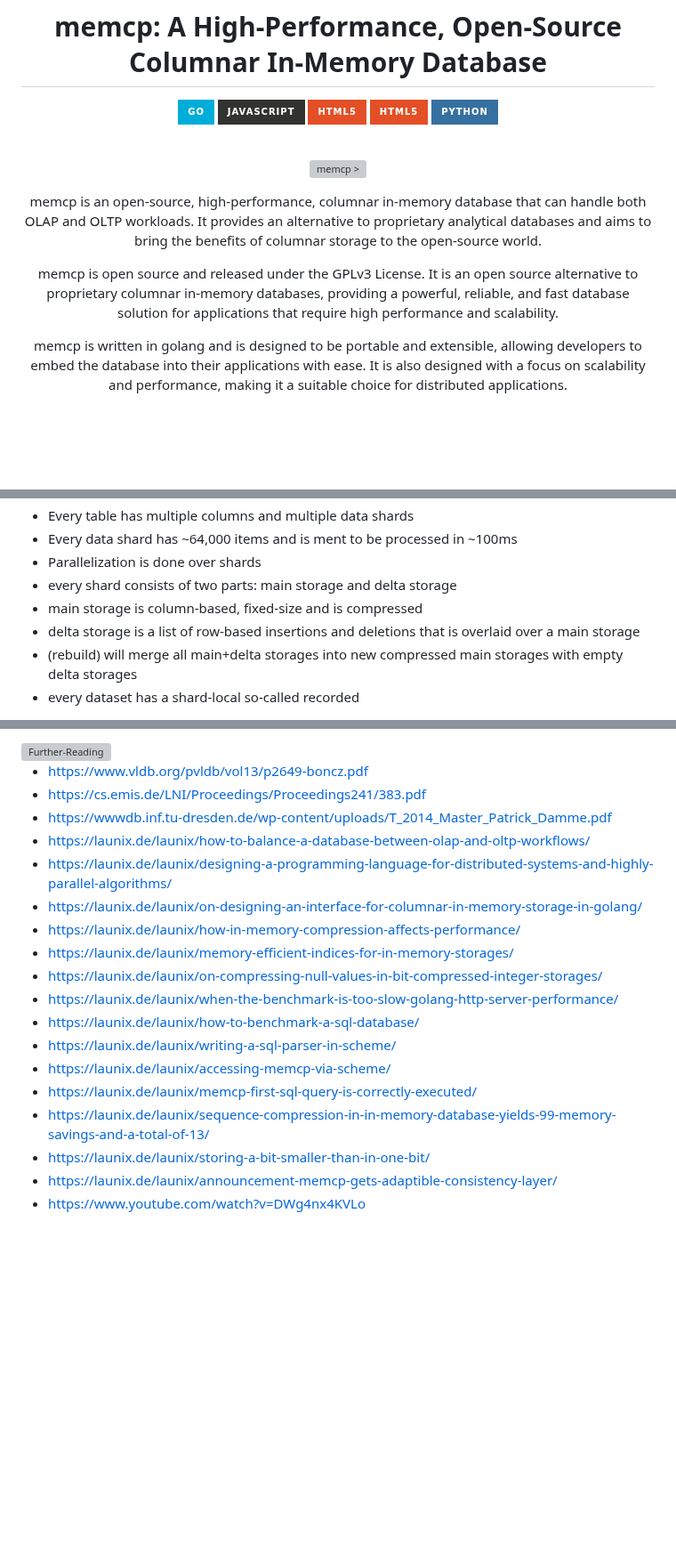
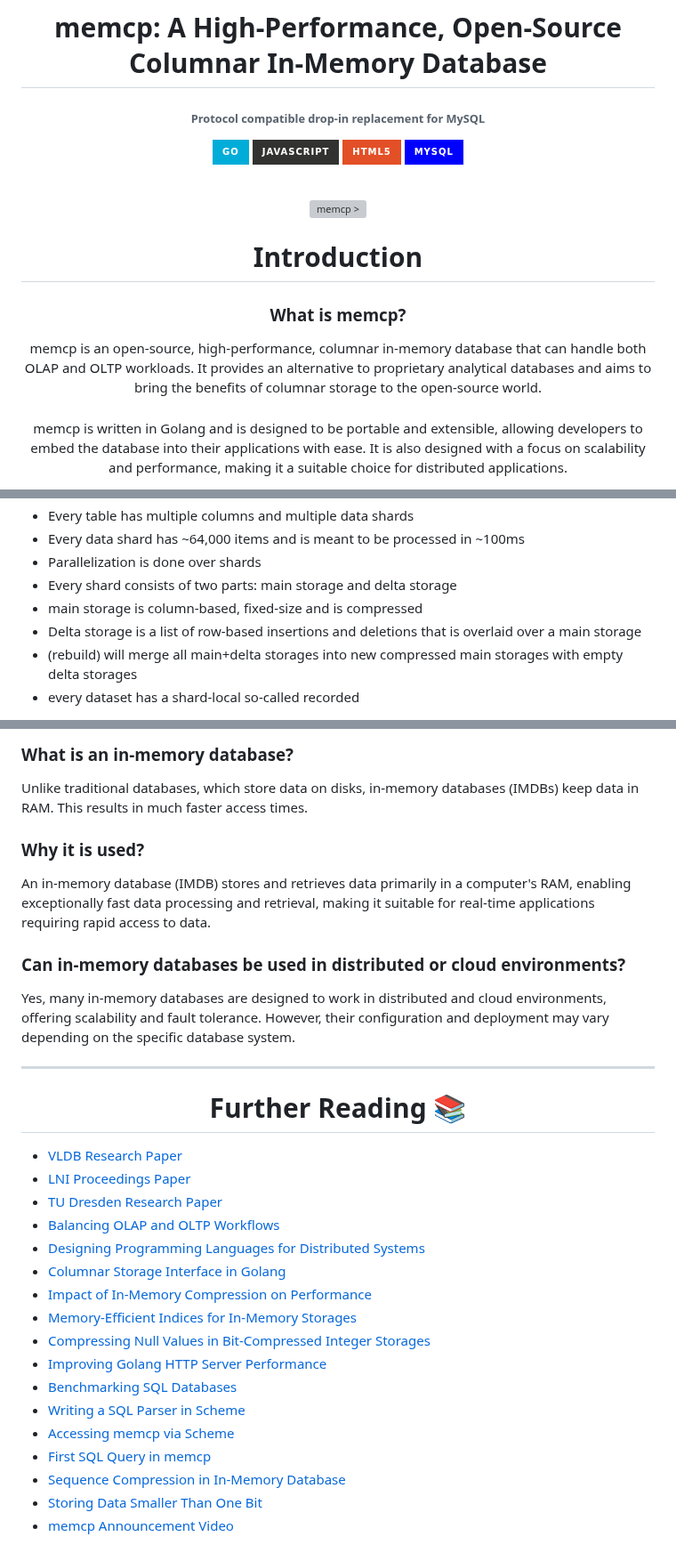
Before and after one commit to launix-de/memcp, a Markdown page: README.md, 3 parts joined by grey strips. Shown at 89% size. Rendered like a GitHub page; badges without logos; blank space fills up the shorter version; grey boxes are pictures that could not be loaded.

```diff
--- a/README.md
+++ b/README.md
@@ -1,20 +1,22 @@
 <h1 align="center">memcp: A High-Performance, Open-Source Columnar In-Memory Database </h1>
+<h6 align="center">Protocol compatible drop-in replacement for MySQL</h6>
 
 <div align="center">
 
 ![Go](https://img.shields.io/badge/go-%2300ADD8.svg?style=for-the-badge&logo=go&logoColor=white)  ![JavaScript](https://img.shields.io/badge/javascript-%23323330.svg?style=for-the-badge&logo=javascript&logoColor=%23F7DF1E)  ![HTML5](https://img.shields.io/badge/html5-%23E34F26.svg?style=for-the-badge&logo=html5&logoColor=white)
-![HTML5](https://img.shields.io/badge/html5-%23E34F26.svg?style=for-the-badge&logo=html5&logoColor=white)  ![Python](https://img.shields.io/badge/python-3670A0?style=for-the-badge&logo=python&logoColor=ffdd54)
-
+![MySQL](https://img.shields.io/badge/mysql-%2300f.svg?style=for-the-badge&logo=mysql&logoColor=white)
 
 <br>
 
 ![memcp >](assets/memcp-logo.svg?raw=true)
 
+<h1 align="center">Introduction</h1>
+
+### What is memcp?
 memcp is an open-source, high-performance, columnar in-memory database that can handle both OLAP and OLTP workloads. It provides an alternative to proprietary analytical databases and aims to bring the benefits of columnar storage to the open-source world.
 
-memcp is open source and released under the GPLv3 License. It is an open source alternative to proprietary columnar in-memory databases, providing a powerful, reliable, and fast database solution for applications that require high performance and scalability.
-
-memcp is written in golang and is designed to be portable and extensible, allowing developers to embed the database into their applications with ease. It is also designed with a focus on scalability and performance, making it a suitable choice for distributed applications.
+###
+memcp is written in Golang and is designed to be portable and extensible, allowing developers to embed the database into their applications with ease. It is also designed with a focus on scalability and performance, making it a suitable choice for distributed applications.
 
 </div>
 
@@ -99,11 +90,11 @@ now you can use the bayesian classifier under http://localhost:4321/bayes/ as a
 
 - MemCP supports multiple databases that can have multiple tables
 - Every table has multiple columns and multiple data shards
-- Every data shard has ~64,000 items and is ment to be processed in ~100ms
+- Every data shard has ~64,000 items and is meant to be processed in ~100ms
 - Parallelization is done over shards
-- every shard consists of two parts: main storage and delta storage
+- Every shard consists of two parts: main storage and delta storage
 - main storage is column-based, fixed-size and is compressed
-- delta storage is a list of row-based insertions and deletions that is overlaid over a main storage
+- Delta storage is a list of row-based insertions and deletions that is overlaid over a main storage
 - (rebuild) will merge all main+delta storages into new compressed main storages with empty delta storages
 - every dataset has a shard-local so-called recorded
 
@@ -124,21 +116,31 @@ now you can use the bayesian classifier under http://localhost:4321/bayes/ as a
 
-<img src="https://i.ibb.co/rcBJmyy/Further-Reading.png" alt="Further-Reading" border="0">
+### What is an in-memory database?
+Unlike traditional databases, which store data on disks, in-memory databases (IMDBs) keep data in RAM. This results in much faster access times.
 
-- https://www.vldb.org/pvldb/vol13/p2649-boncz.pdf
-- https://cs.emis.de/LNI/Proceedings/Proceedings241/383.pdf
-- https://wwwdb.inf.tu-dresden.de/wp-content/uploads/T_2014_Master_Patrick_Damme.pdf
-- https://launix.de/launix/how-to-balance-a-database-between-olap-and-oltp-workflows/
-- https://launix.de/launix/designing-a-programming-language-for-distributed-systems-and-highly-parallel-algorithms/
-- https://launix.de/launix/on-designing-an-interface-for-columnar-in-memory-storage-in-golang/
-- https://launix.de/launix/how-in-memory-compression-affects-performance/
-- https://launix.de/launix/memory-efficient-indices-for-in-memory-storages/
-- https://launix.de/launix/on-compressing-null-values-in-bit-compressed-integer-storages/
-- https://launix.de/launix/when-the-benchmark-is-too-slow-golang-http-server-performance/
-- https://launix.de/launix/how-to-benchmark-a-sql-database/
-- https://launix.de/launix/writing-a-sql-parser-in-scheme/
-- https://launix.de/launix/accessing-memcp-via-scheme/
-- https://launix.de/launix/memcp-first-sql-query-is-correctly-executed/
-- https://launix.de/launix/sequence-compression-in-in-memory-database-yields-99-memory-savings-and-a-total-of-13/
-- https://launix.de/launix/storing-a-bit-smaller-than-in-one-bit/
-- https://launix.de/launix/announcement-memcp-gets-adaptible-consistency-layer/
-- https://www.youtube.com/watch?v=DWg4nx4KVLo
+### Why it is used?
+An in-memory database (IMDB) stores and retrieves data primarily in a computer's RAM, enabling exceptionally fast data processing and retrieval, making it suitable for real-time applications requiring rapid access to data.
+
+### Can in-memory databases be used in distributed or cloud environments?
+Yes, many in-memory databases are designed to work in distributed and cloud environments, offering scalability and fault tolerance. However, their configuration and deployment may vary depending on the specific database system.
+
+<hr>
+
+<h1 align="center">Further Reading 📚</h1>
+
+- [VLDB Research Paper](https://www.vldb.org/pvldb/vol13/p2649-boncz.pdf)
+- [LNI Proceedings Paper](https://cs.emis.de/LNI/Proceedings/Proceedings241/383.pdf)
+- [TU Dresden Research Paper](https://wwwdb.inf.tu-dresden.de/wp-content/uploads/T_2014_Master_Patrick_Damme.pdf)
+- [Balancing OLAP and OLTP Workflows](https://launix.de/launix/how-to-balance-a-database-between-olap-and-oltp-workflows/)
+- [Designing Programming Languages for Distributed Systems](https://launix.de/launix/designing-a-programming-language-for-distributed-systems-and-highly-parallel-algorithms/)
+- [Columnar Storage Interface in Golang](https://launix.de/launix/on-designing-an-interface-for-columnar-in-memory-storage-in-golang/)
+- [Impact of In-Memory Compression on Performance](https://launix.de/launix/how-in-memory-compression-affects-performance/)
+- [Memory-Efficient Indices for In-Memory Storages](https://launix.de/launix/memory-efficient-indices-for-in-memory-storages/)
+- [Compressing Null Values in Bit-Compressed Integer Storages](https://launix.de/launix/on-compressing-null-values-in-bit-compressed-integer-storages/)
+- [Improving Golang HTTP Server Performance](https://launix.de/launix/when-the-benchmark-is-too-slow-golang-http-server-performance/)
+- [Benchmarking SQL Databases](https://launix.de/launix/how-to-benchmark-a-sql-database/)
+- [Writing a SQL Parser in Scheme](https://launix.de/launix/writing-a-sql-parser-in-scheme/)
+- [Accessing memcp via Scheme](https://launix.de/launix/accessing-memcp-via-scheme/)
+- [First SQL Query in memcp](https://launix.de/launix/memcp-first-sql-query-is-correctly-executed/)
+- [Sequence Compression in In-Memory Database](https://launix.de/launix/sequence-compression-in-in-memory-database-yields-99-memory-savings-and-a-total-of-13/)
+- [Storing Data Smaller Than One Bit](https://launix.de/launix/storing-a-bit-smaller-than-in-one-bit/)
+- [memcp Announcement Video](https://www.youtube.com/watch?v=DWg4nx4KVLo)
```
Also changed, not shown: other parts of README.md (+12 -22 lines).
